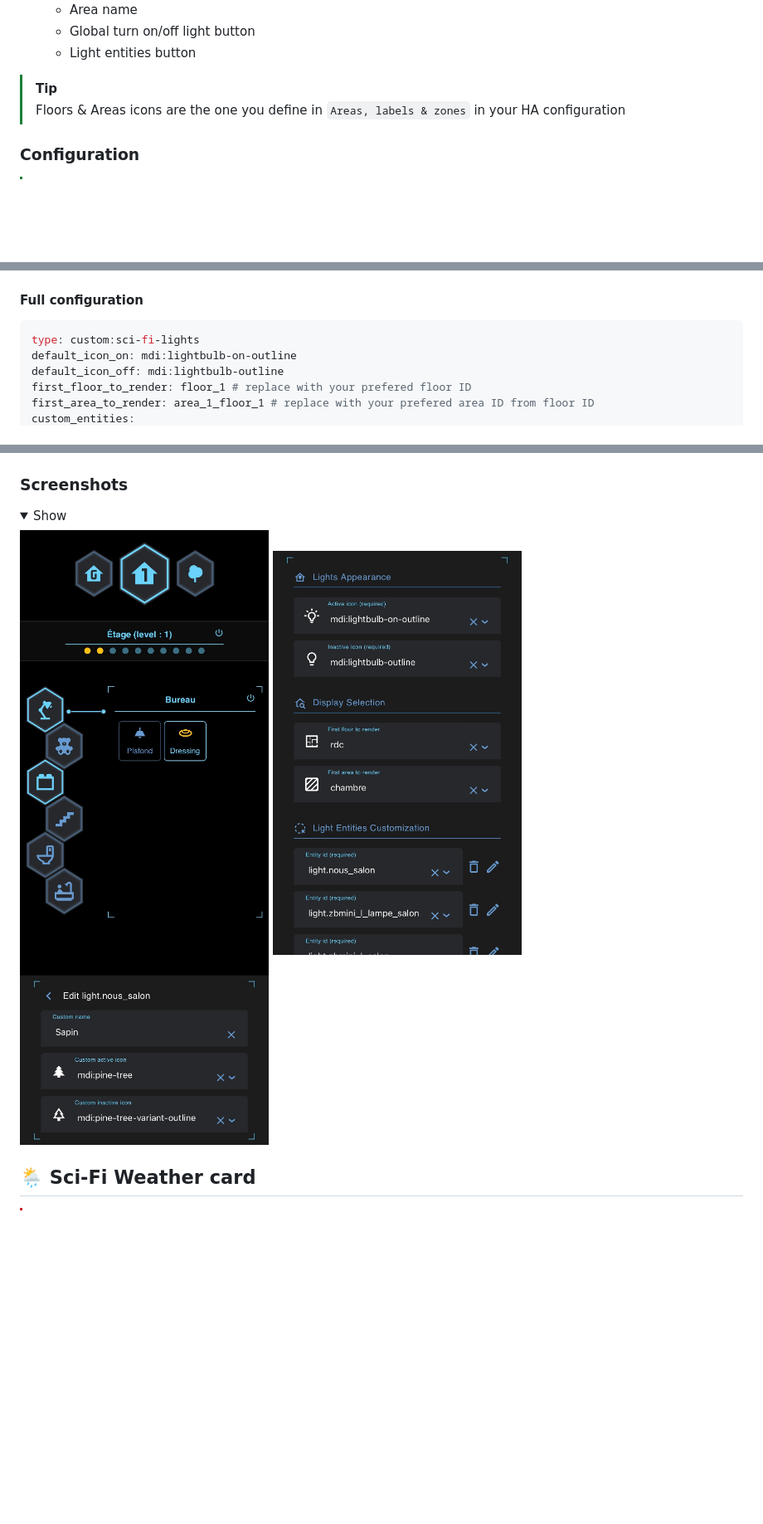
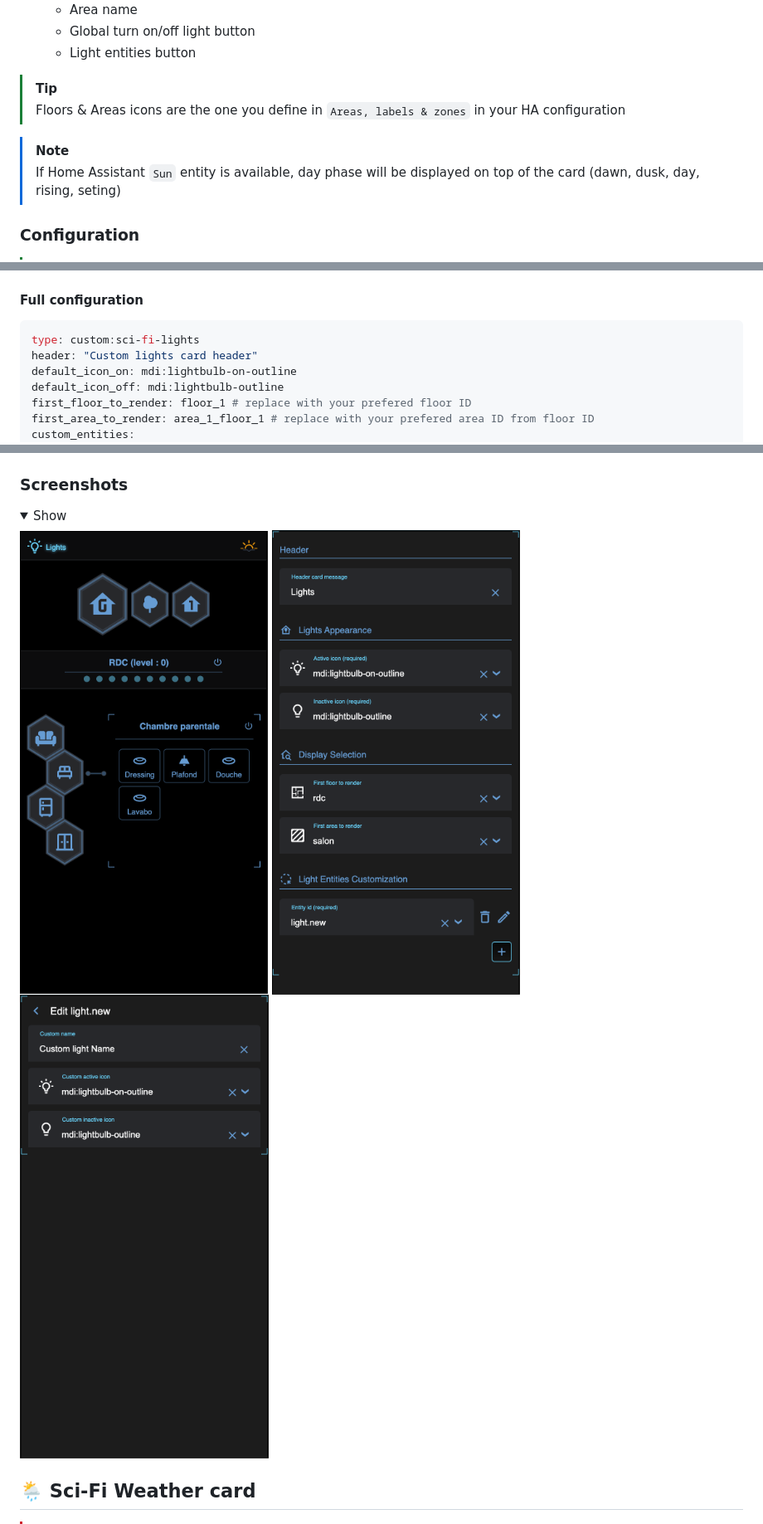
Before and after one commit to adrien-parasote/ha-sci-fi, a Markdown page: README.md, 3 parts joined by grey strips. Shown at 83% size. Drawn GitHub-style; pictures changed too: screenshot/lights.jpeg, screenshot/lights_edit_1.jpeg, screenshot/lights_edit_2.jpeg; folded sections open; blank space fills up the shorter version.

Commit message:
Add header card for lights

````diff
--- a/README.md
+++ b/README.md
@@ -290,6 +290,9 @@ Allow to deal with lights entities, grouping them per floors/areas.
 > [!TIP]
 > Floors & Areas icons are the one you define in `Areas, labels & zones` in your HA configuration
 
+> [!NOTE]
+> If Home Assistant `Sun` entity is available, day phase will be displayed on top of the card (dawn, dusk, day, rising, seting)
+
 ### Configuration
 
 > [!TIP]
@@ -310,6 +313,7 @@ type: custom:sci-fi-lights
 
 ```yaml
 type: custom:sci-fi-lights
+header: "Custom lights card header"
 default_icon_on: mdi:lightbulb-on-outline
 default_icon_off: mdi:lightbulb-outline
 first_floor_to_render: floor_1 # replace with your prefered floor ID
````
Also changed, not shown: other parts of README.md (+2 -0 lines), 4 other files.
